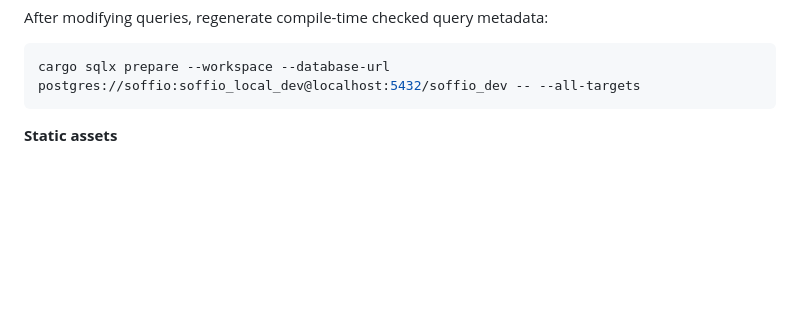
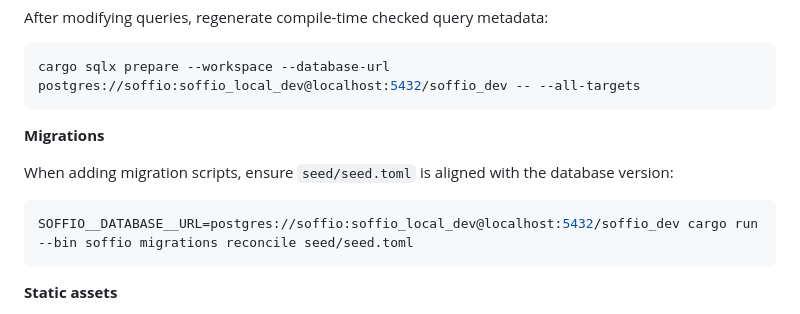
Before and after one commit to xfyyzy/soffio, a Markdown page: AGENTS.md, the part around the change. Drawn GitHub-style; blank space fills up the shorter version.

Commit message:
docs: add migration reconciliation instructions to AGENTS.md
Invariants: unchanged
Boundaries: only docs
Assumptions: none
Tests: none

````diff
--- a/AGENTS.md
+++ b/AGENTS.md
@@ -69,6 +69,15 @@ After modifying queries, regenerate compile-time checked query metadata:
 
 ```bash
 cargo sqlx prepare --workspace --database-url postgres://soffio:soffio_local_dev@localhost:5432/soffio_dev -- --all-targets
+```
+
+
+**Migrations**
+
+When adding migration scripts, ensure `seed/seed.toml` is aligned with the database version:
+
+```bash
+SOFFIO__DATABASE__URL=postgres://soffio:soffio_local_dev@localhost:5432/soffio_dev cargo run --bin soffio migrations reconcile seed/seed.toml
 ```
 
 **Static assets**
````
